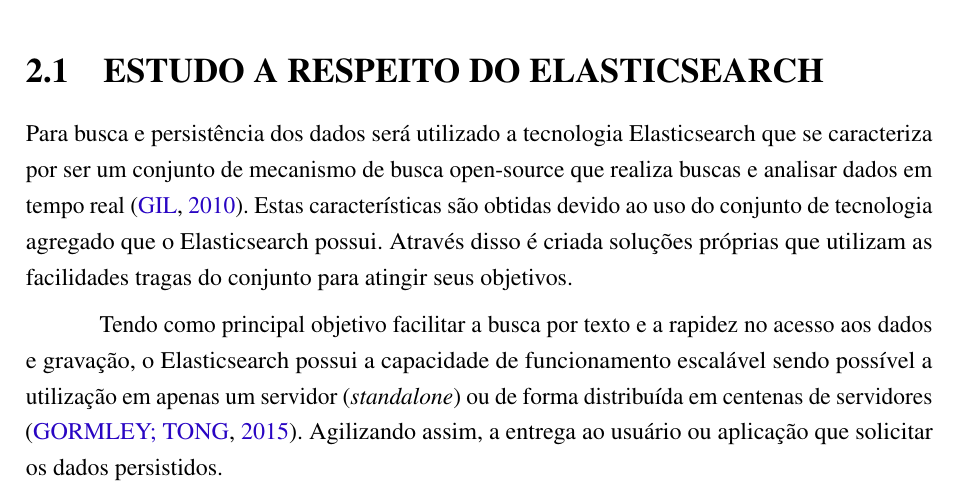
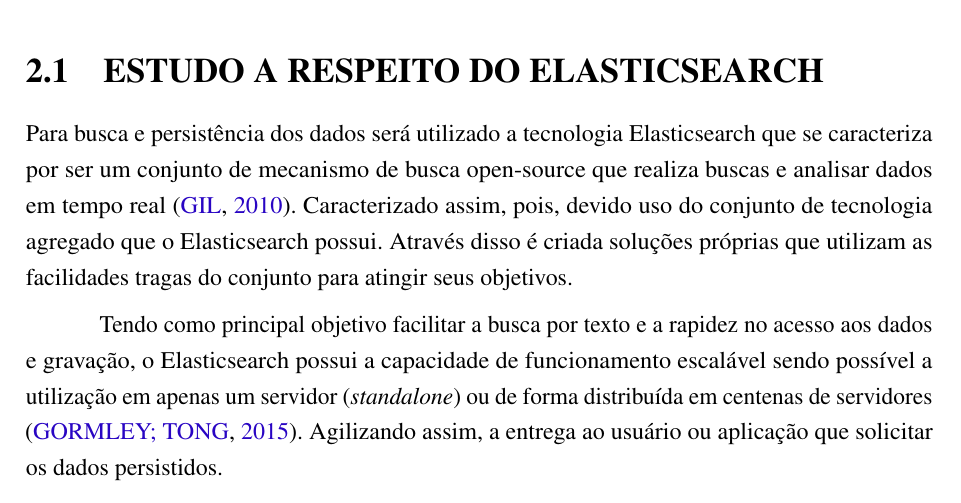
Before and after one commit to nitaicharan/TCC, a LaTeX thesis (Modelo AbnTex2/TCC.tex, which reads Modelo AbnTex2/textuais/capitulo2/elasticsearch.tex): part of page 21 of 25, cut so that both start at the same text. Compiled offline with pdfLaTeX.

Commit message:
Update sábado 01 junho 2019, 15:14:07

```diff
--- a/Modelo AbnTex2/textuais/capitulo2/elasticsearch.tex
+++ b/Modelo AbnTex2/textuais/capitulo2/elasticsearch.tex
@@ -1,4 +1,4 @@
-Para busca e persistência dos dados será utilizado a tecnologia Elasticsearch que se caracteriza por ser um conjunto de mecanismo de busca open-source que realiza buscas e analisar dados em tempo real \cite{Gil:2010}. Estas características são obtidas devido ao uso do conjunto de tecnologia agregado que o Elasticsearch possui. Através disso é criada soluções próprias que utilizam as  facilidades tragas do conjunto para atingir seus objetivos.
+Para busca e persistência dos dados será utilizado a tecnologia Elasticsearch que se caracteriza por ser um conjunto de mecanismo de busca open-source que realiza buscas e analisar dados em tempo real \cite{Gil:2010}. Caracterizado assim, pois, devido uso do conjunto de tecnologia agregado que o Elasticsearch possui. Através disso é criada soluções próprias que utilizam as  facilidades tragas do conjunto para atingir seus objetivos.
 
 Tendo como principal objetivo facilitar a busca por texto e a rapidez no acesso aos dados e gravação, o Elasticsearch possui a capacidade de funcionamento escalável sendo possível a utilização em apenas um servidor (\textit{standalone}) ou de forma distribuída em centenas de servidores \cite{Gormley:2015}. Agilizando assim, a entrega ao usuário ou aplicação que solicitar os dados persistidos.
 
```
Also changed, not shown: Modelo AbnTex2/TCC.pdf, 2 other files.
